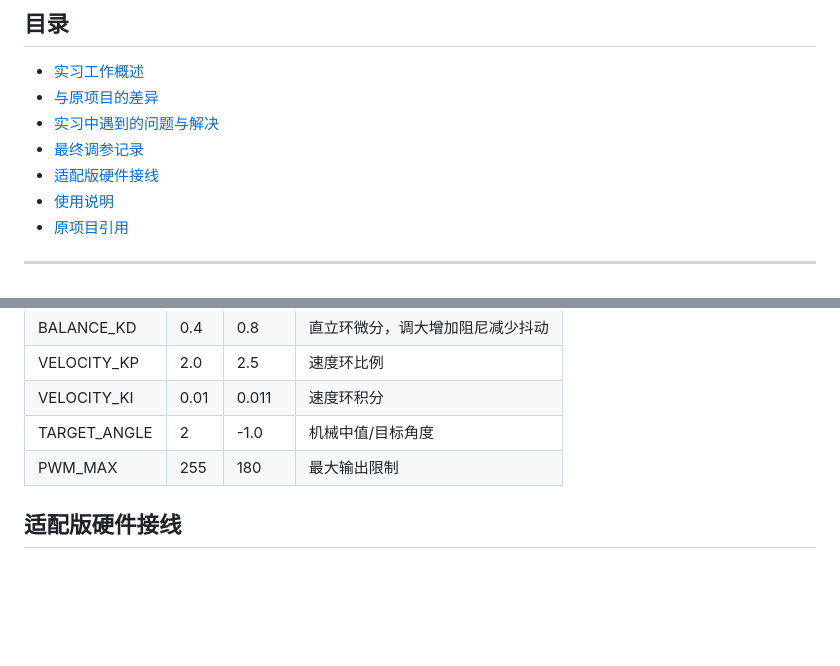
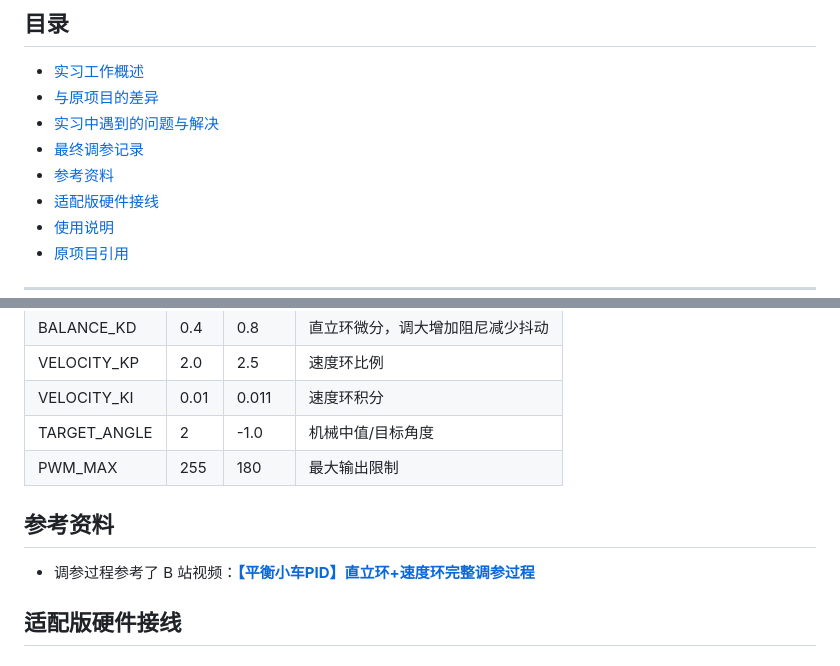
Before and after one commit to Dorchain-chang/ardunio-balance-car-2026-7-, a Markdown page: README.md, 2 parts joined by grey strips. Rendered like a GitHub page; blank space fills up the shorter version.

Commit message:
添加B站调参视频参考资料

```diff
--- a/README.md
+++ b/README.md
@@ -10,6 +10,7 @@
 - [与原项目的差异](#与原项目的差异)
 - [实习中遇到的问题与解决](#实习中遇到的问题与解决)
 - [最终调参记录](#最终调参记录)
+- [参考资料](#参考资料)
 - [适配版硬件接线](#适配版硬件接线)
 - [使用说明](#使用说明)
 - [原项目引用](#原项目引用)
@@ -134,6 +135,10 @@ pinMode(DIRECTION_R, INPUT_PULLUP);
 | VELOCITY_KI | 0.01 | 0.011 | 速度环积分 |
 | TARGET_ANGLE | 2 | -1.0 | 机械中值/目标角度 |
 | PWM_MAX | 255 | 180 | 最大输出限制 |
+
+## 参考资料
+
+- 调参过程参考了 B 站视频：**[【平衡小车PID】直立环+速度环完整调参过程](https://www.bilibili.com/video/BV1zo4y1D7bx/)**
 
 ## 适配版硬件接线
 
```
